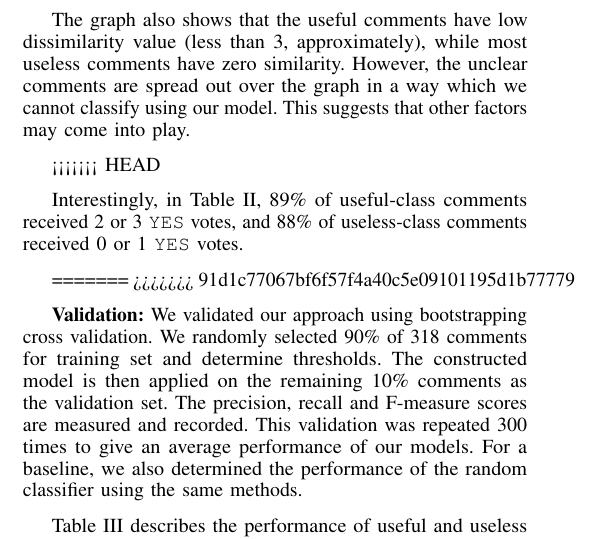
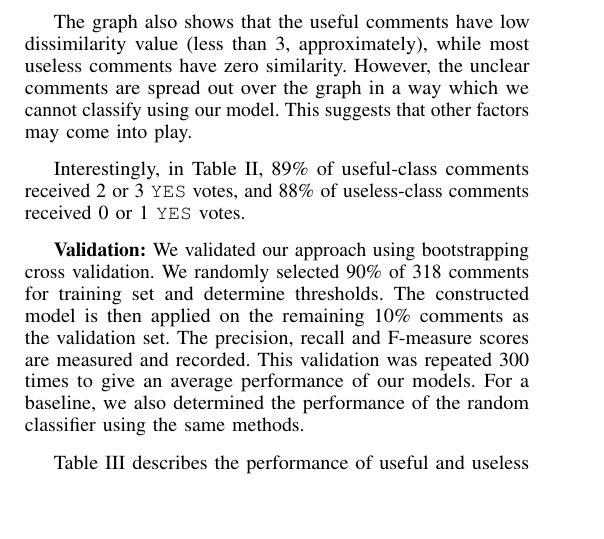
Before and after one commit to sdlab-naist/thaipang-intern-paper, a LaTeX paper (paper.tex, which reads sections/results.tex): part of one column of page 4 of 7, cut so that both start at the same text, the shorter picture padded with empty space. Compiled offline with pdfLaTeX; a LaTeX package or settings file that is missing is left out.

Commit message:
fix conflicts

```diff
--- a/sections/results.tex
+++ b/sections/results.tex
@@ -168,7 +168,6 @@ while most useless comments have zero similarity.
 However, the unclear comments are spread out over the graph in a way which we cannot classify using our model.
 This suggests that other factors may come into play.
 
-<<<<<<< HEAD
 %Interestingly, comments can be clearly separated into two major groups: comments with high similarity values and comment with zero similarity. This indicates that the comments  in each group have relationship other than similarity. This led us to investigate insight into these comments to find other properties in our future work.
 
 Interestingly, in Table \ref{tb:classify_number},
@@ -179,9 +178,6 @@ and 88\% of useless-class comments received 0 or 1 \texttt{YES} votes.
 % As manual classification can be subjective, these comments were not received three voting scores.
 % It is possible that the unclear comments with \texttt{YES} = 2 can be useful comments and comments with can be useless comments.
 
-
-=======
->>>>>>> 91d1c77067bf6f57f4a40c5e09101195d1b77779
 %\begin{table*}[!t]
 %\caption{An accuracy of similarity and dissimilarity thresholds for useful and useless comment classifications}
 %\small
```
